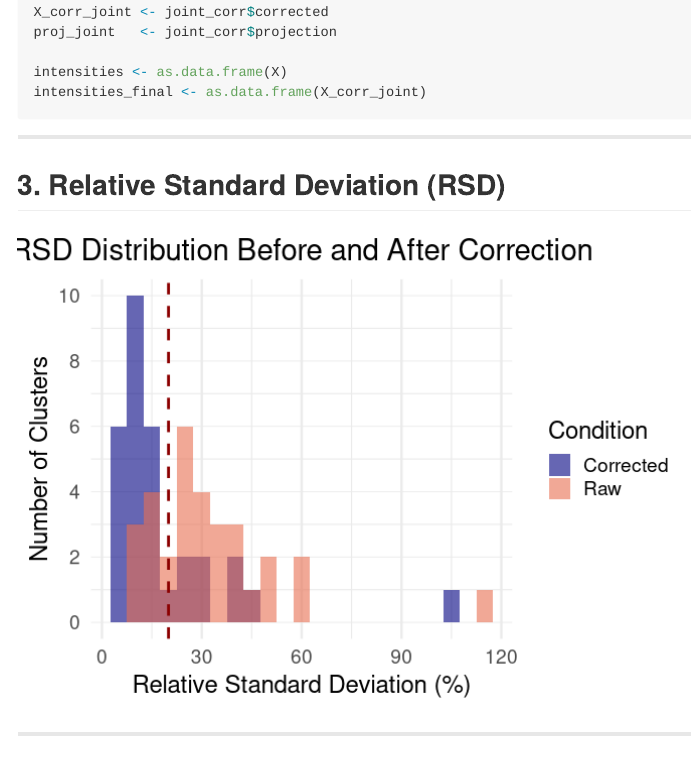
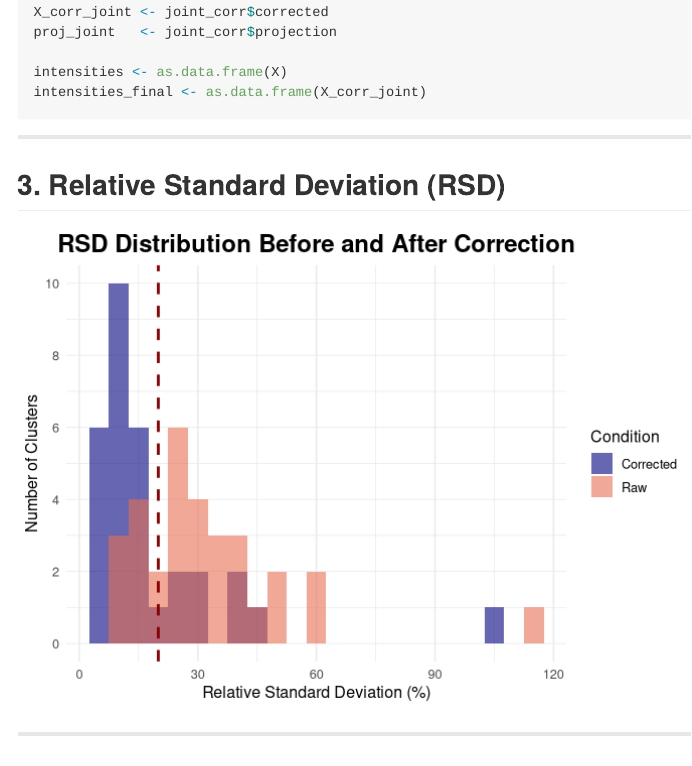
Before and after one commit to tecladuran/gcims-workflows, an R Markdown document (docs/new_method/stability_analysis.Rmd): the page in a window 1100 px wide, from 1340 px down. Rendered offline with R 4.5, knitr and Pandoc, with nearby package versions.

Commit message:
new plots

```diff
--- a/docs/new_method/stability_analysis.Rmd
+++ b/docs/new_method/stability_analysis.Rmd
@@ -104,15 +104,15 @@ p <- ggplot(rsd_melt, aes(x = RSD, fill = Condition)) +
   geom_vline(xintercept = 20, color = "darkred", size = 1, linetype = "dashed") +
   scale_fill_manual(values = c("navy", "#E76F51")) +
 
-  scale_y_continuous(breaks = scales::pretty_breaks(n = 6)) +  # menys breaks = menys línies
+  scale_y_continuous(breaks = scales::pretty_breaks(n = 6)) +
 
   labs(title = "RSD Distribution Before and After Correction",
        x = "Relative Standard Deviation (%)",
        y = "Number of Clusters") +
-  theme_minimal(base_size = 18) +
+  theme_minimal(base_size = 12) +
   theme(
-    plot.title = element_text(hjust = 0.5, size = 22),
-    panel.grid.major.y = element_line(size = 0.3)  # més net
+    plot.title = element_text(hjust = 0.5, size = 18, face = "bold"),
+    panel.grid.major.y = element_line(size = 0.3)
   )
 
 p
```
Also changed, not shown: 1 other file.
